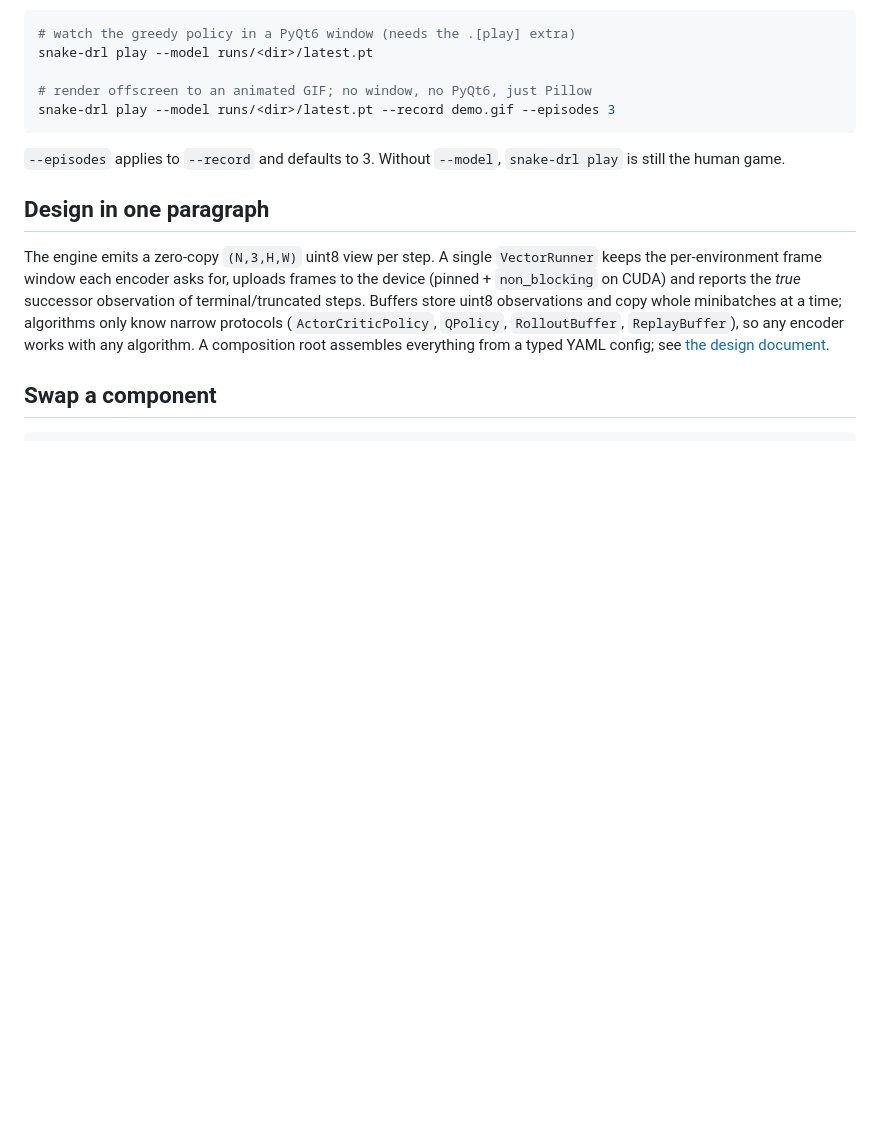
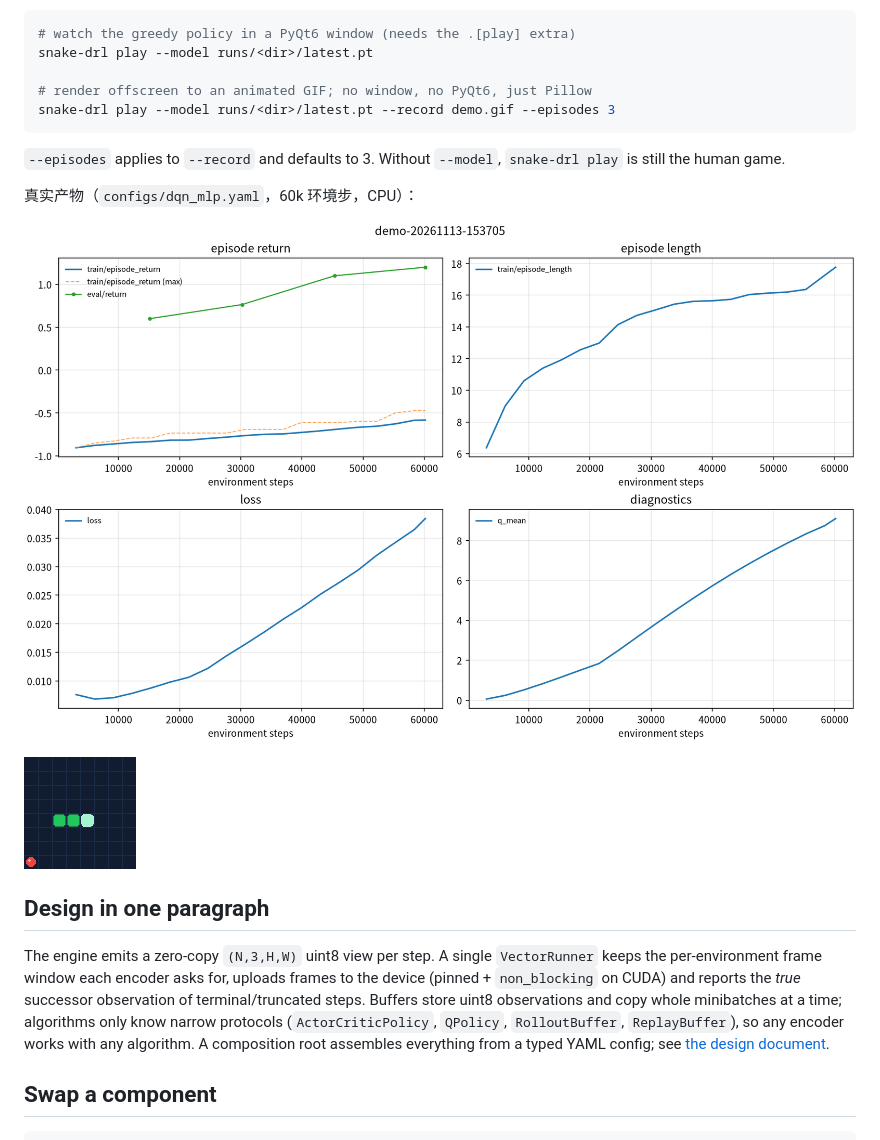
Before and after one commit to yxl314/snake-drl, a Markdown page: README.md, the part around the change. GitHub-like rendering; pictures changed too: docs/assets/agent-demo.gif (added), docs/assets/training-report.png (added); blank space fills up the shorter version.

Commit message:
文档：加入训练报告与智能体演示的真实示例产物
README 的 Visualize 一节原先只有命令说明，读的人无法判断产出长什么样。
补两张实际生成的文件（60k 环境步、CPU、configs/dqn_mlp.yaml）：

- docs/assets/training-report.png：四面板训练曲线（return 上升、episode 长度
  6→18、loss、Q 值）
- docs/assets/agent-demo.gif：该 checkpoint 的贪心策略实际对局（8x8 棋盘，
  602 帧，蛇身绿/蛇头浅绿/食物红）

两个文件都由仓库自己的命令生成，不是示意图：
  snake-drl train -c configs/dqn_mlp.yaml --set train.total_steps=60000 ...
  snake-drl report runs/demo-*/
  snake-drl play -m runs/demo-*/latest.pt --record docs/assets/agent-demo.gif

```diff
--- a/README.md
+++ b/README.md
@@ -111,6 +111,12 @@ snake-drl play --model runs/<dir>/latest.pt --record demo.gif --episodes 3
 `--episodes` applies to `--record` and defaults to 3. Without `--model`,
 `snake-drl play` is still the human game.
 
+真实产物（`configs/dqn_mlp.yaml`，60k 环境步，CPU）：
+
+![training report](docs/assets/training-report.png)
+
+![agent demo](docs/assets/agent-demo.gif)
+
 ## Design in one paragraph
 
 The engine emits a zero-copy `(N,3,H,W)` uint8 view per step. A single
```
